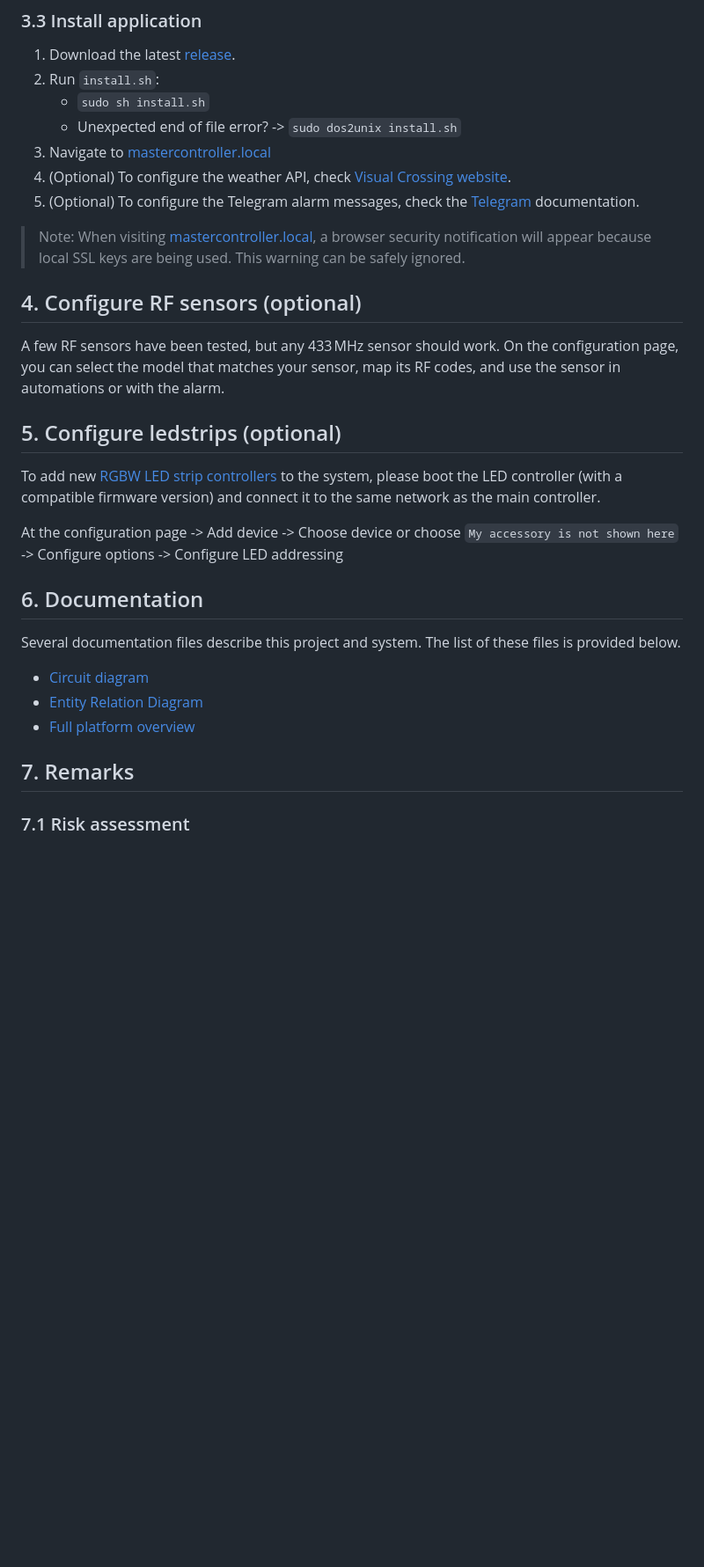
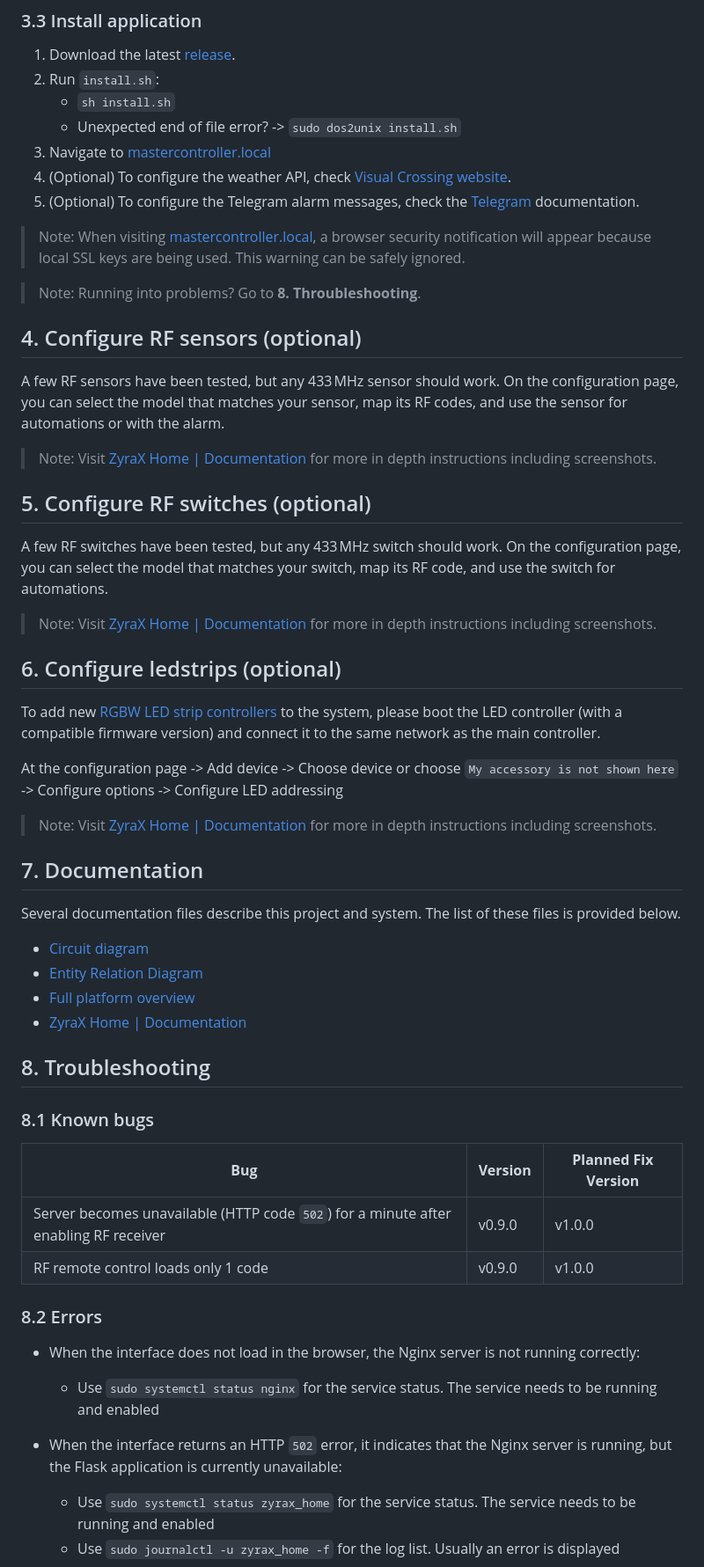
Before and after one commit to LukedeMunk/zyrax-home-main-controller, a Markdown page: README.md, the part around the change printed below. Shown: that part at 88% size. Drawn GitHub-style; blank space fills up the shorter version.

```diff
--- a/README.md
+++ b/README.md
@@ -105,7 +131,7 @@ Use the schematic to connect the RF receiver to the Raspberry Pi, to be able to
 
 1. Download the latest [release](https://github.com/LukedeMunk/zyrax-home-main-controller/releases).
 2. Run `install.sh`:
-    - `sudo sh install.sh`
+    - `sh install.sh`
     - Unexpected end of file error? -> `sudo dos2unix install.sh`
 3. Navigate to [mastercontroller.local](mastercontroller.local)
 4. (Optional) To configure the weather API, check [Visual Crossing website](https://github.com/LukedeMunk/zyrax-home-main-controller/releases).
@@ -113,24 +139,52 @@ Use the schematic to connect the RF receiver to the Raspberry Pi, to be able to
 
 > Note: When visiting [mastercontroller.local](mastercontroller.local), a browser security notification will appear because local SSL keys are being used. This warning can be safely ignored.
 
+> Note: Running into problems? Go to **8. Throubleshooting**.
+
 ## 4. Configure RF sensors (optional)
 
-A few RF sensors have been tested, but any 433 MHz sensor should work. On the configuration page, you can select the model that matches your sensor, map its RF codes, and use the sensor in automations or with the alarm.
+A few RF sensors have been tested, but any 433 MHz sensor should work. On the configuration page, you can select the model that matches your sensor, map its RF codes, and use the sensor for automations or with the alarm.
 
-## 5. Configure ledstrips (optional)
+> Note: Visit [ZyraX Home | Documentation](https://zyraxhome.munkservices.com/documentation/) for more in depth instructions including screenshots.
+
+## 5. Configure RF switches (optional)
+
+A few RF switches have been tested, but any 433 MHz switch should work. On the configuration page, you can select the model that matches your switch, map its RF code, and use the switch for automations.
+
+> Note: Visit [ZyraX Home | Documentation](https://zyraxhome.munkservices.com/documentation/) for more in depth instructions including screenshots.
+
+## 6. Configure ledstrips (optional)
 
 To add new [RGBW LED strip controllers](https://github.com/LukedeMunk/zyrax-home-rgbw-led-strip-controller/releases) to the system, please boot the LED controller (with a compatible firmware version) and connect it to the same network as the main controller.
 
 At the configuration page -> Add device -> Choose device or choose `My accessory is not shown here` -> Configure options -> Configure LED addressing
 
-## 6. Documentation
+> Note: Visit [ZyraX Home | Documentation](https://zyraxhome.munkservices.com/documentation/) for more in depth instructions including screenshots.
+
+## 7. Documentation
 
 Several documentation files describe this project and system. The list of these files is provided below.
 
 - [Circuit diagram](documentation/hardware/schematic_v0_1.png)
 - [Entity Relation Diagram](documentation/software/ERD_v0_9_0_Beta.png)
 - [Full platform overview](documentation/software/overview_v0.1.png)
+- [ZyraX Home | Documentation](https://zyraxhome.munkservices.com/documentation)
 
-## 7. Remarks
+## 8. Troubleshooting
 
-### 7.1 Risk assessment
+### 8.1 Known bugs
+
+| **Bug**    | **Version**    | **Planned Fix Version**     |
+|------------|----------------|-----------------------------|
+| Server becomes unavailable (HTTP code `502`) for a minute after enabling RF receiver | v0.9.0 | v1.0.0 |
+| RF remote control loads only 1 code | v0.9.0 | v1.0.0 |
+
+### 8.2 Errors
+
+- When the interface does not load in the browser, the Nginx server is not running correctly:
+    - Use `sudo systemctl status nginx` for the service status. The service needs to be running and enabled
+
+- When the interface returns an HTTP `502` error, it indicates that the Nginx server is running, but the Flask application is currently unavailable:
+    - Use `sudo systemctl status zyrax_home` for the service status. The service needs to be running and enabled
+    - Use `sudo journalctl -u zyrax_home -f` for the log list. Usually an error is displayed
+
```
Also changed, not shown: other parts of README.md (+62 -25 lines).
